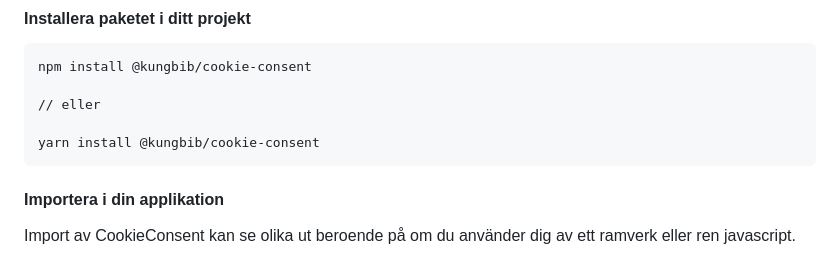
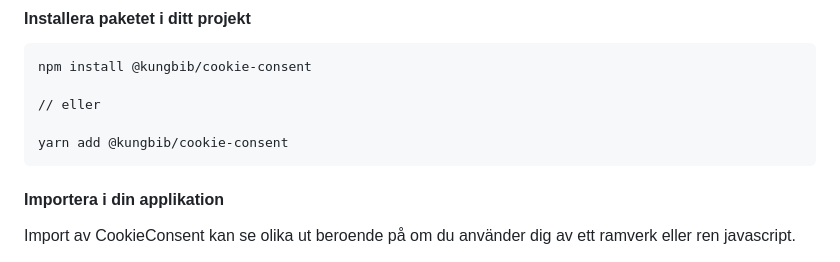
Before and after one commit to Kungbib/cookie-consent, a Markdown page: README.md, the part around the change. Rendered like a GitHub page.

````diff
--- a/README.md
+++ b/README.md
@@ -36,7 +36,7 @@ npm install @kungbib/cookie-consent
 
 // eller
 
-yarn install @kungbib/cookie-consent
+yarn add @kungbib/cookie-consent
 ```
 
 #### Importera i din applikation
````
